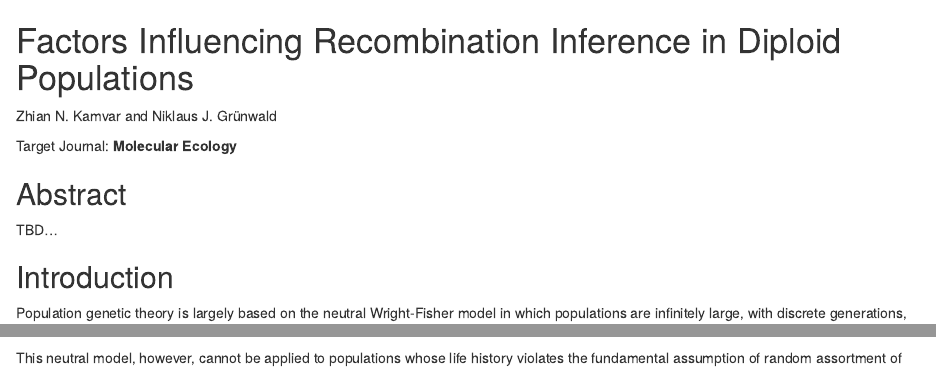
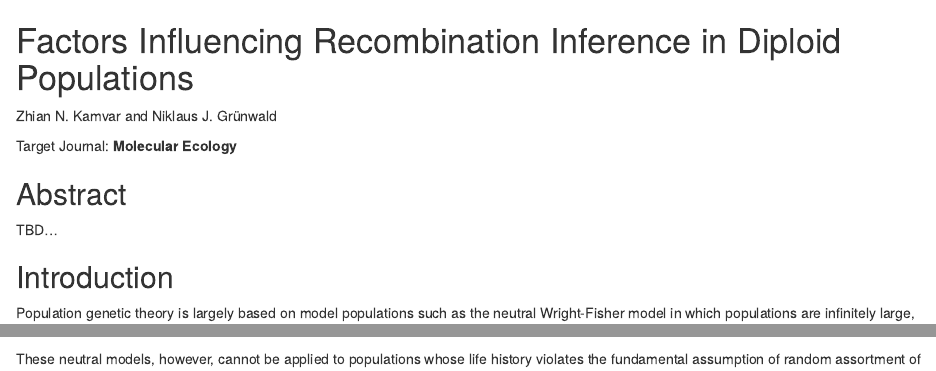
Before and after one commit to zkamvar/dissertation, an R Markdown document (chapters/05-simulations.Rmd): the page in a window 1100 px wide, from its top, and a second part further down, joined at a grey line. Rendered offline with R 4.5, knitr and Pandoc, with nearby package versions; the code chunks are not run, so their results and figures are left out.

Commit message:
make initial changes suggested by Nik

```diff
--- a/chapters/05-simulations.Rmd
+++ b/chapters/05-simulations.Rmd
@@ -36,6 +36,6 @@ TBD...
 
 ## Introduction
 
-Population genetic theory is largely based on the neutral Wright-Fisher model
+Population genetic theory is largely based on model populations such as the neutral Wright-Fisher model
 in which populations are infinitely large, with discrete generations, randomly assorting alleles,
 no migration, and no mutation [@hartl1997principles;
@@ -43,7 +43,7 @@ no migration, and no mutation [@hartl1997principles;
 ask fundamental questions and test hypotheses about evolutionary processes that
 could lead to structured populations.
 
-This neutral model, however, cannot be applied to populations whose life history
+These neutral models, however, cannot be applied to populations whose life history
 violates the fundamental assumption of random assortment of alleles, such as
 populations that undergo clonal reproduction [@orive1993effective;
 @milgroom1996recombination]. For many clonal populations, the contribution of
```
Also changed, not shown: chapters/05-simulations.Rmd (2 more changed lines).
